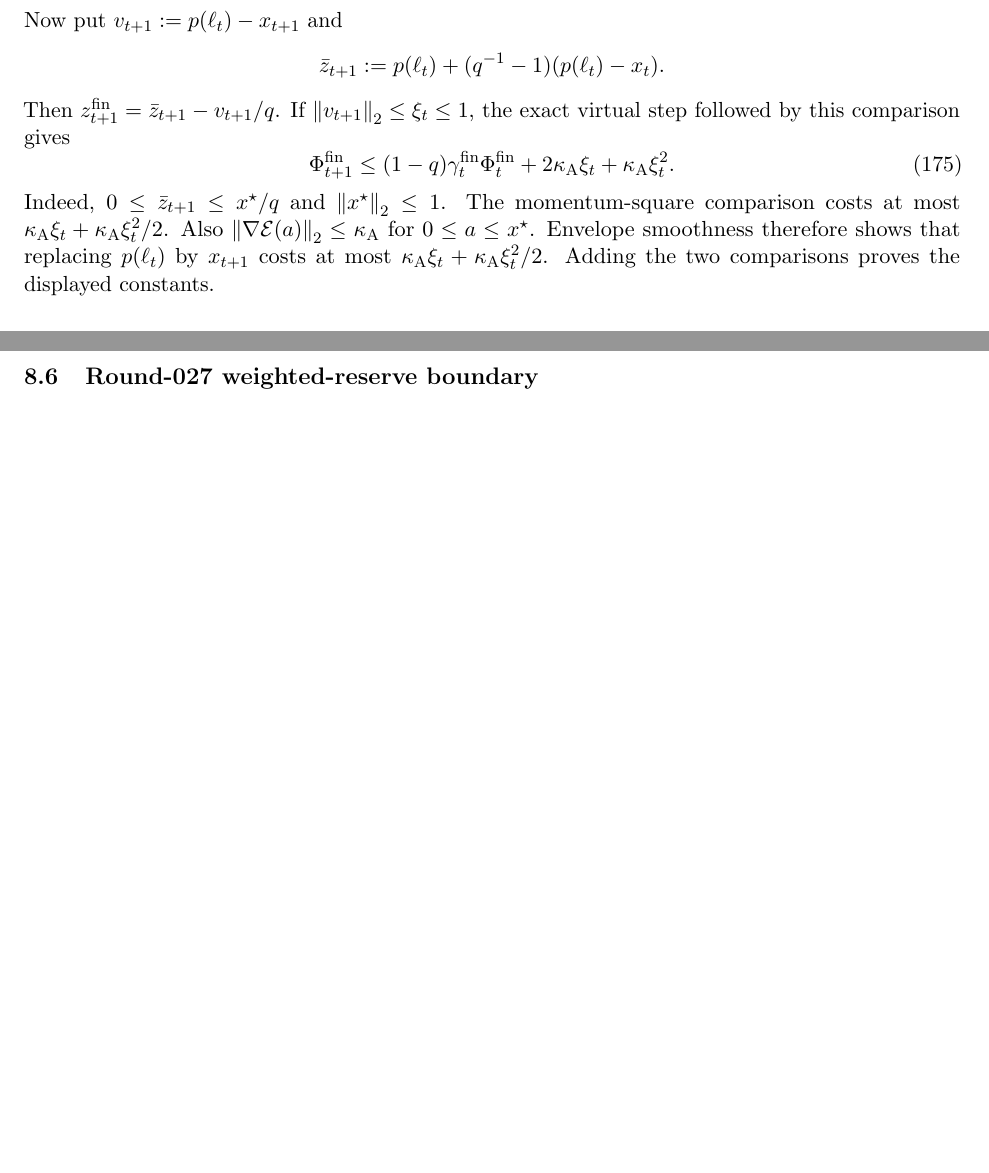
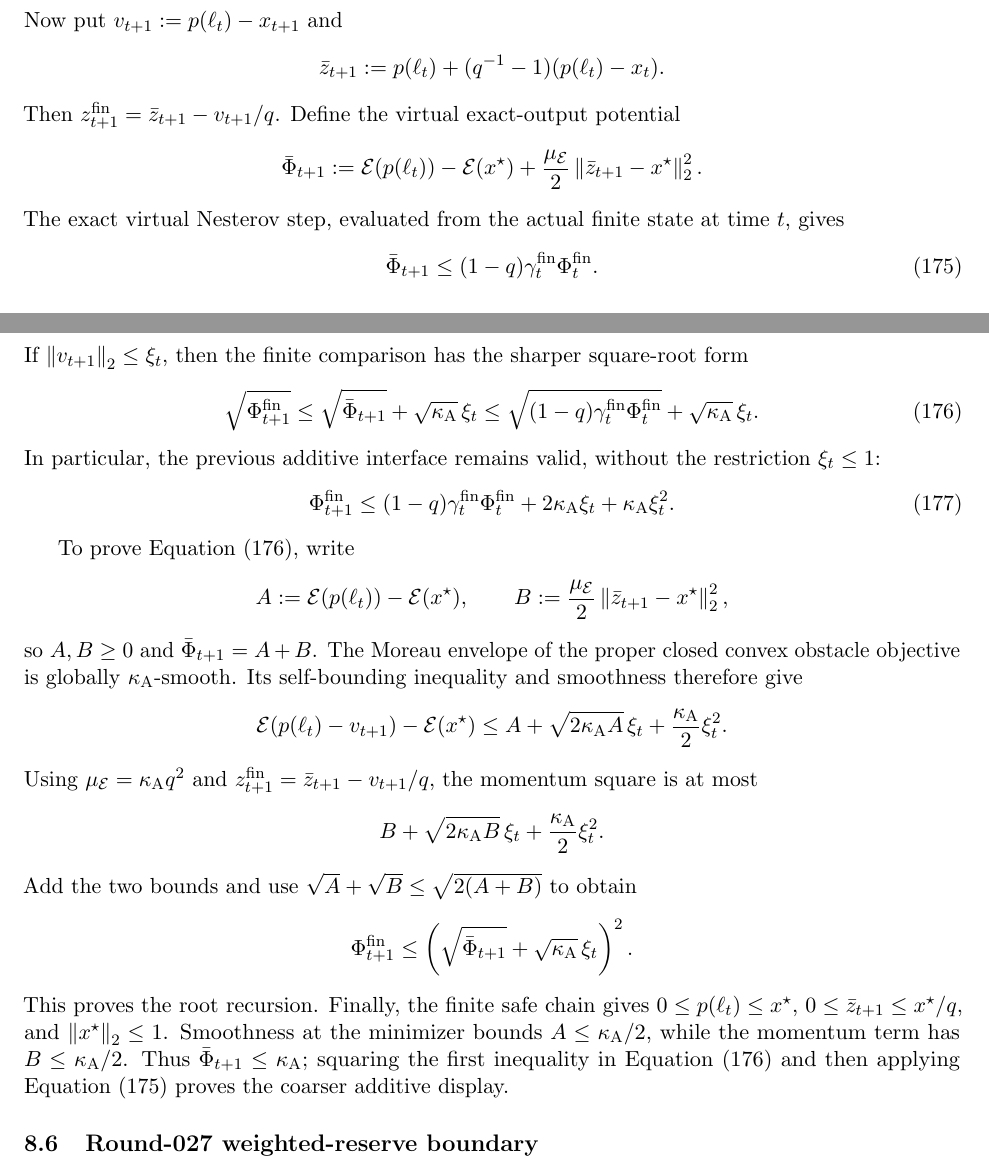
Before and after one commit to baojian/hybrid-local-solver, a LaTeX document (manuscript/notes/aesp_cd_l1_rppr/main.tex, which reads manuscript/notes/aesp_cd_l1_rppr/sections/body/14_lem_aesp_cd_persistent_square_ledger.tex): two parts of pages 43 and 44 of 51, joined at a grey line, cut so that both start at the same text, the shorter picture padded with empty space. Compiled offline with pdfLaTeX.

Commit message:
Sharpen finite-inner potential comparison

```diff
--- a/manuscript/notes/aesp_cd_l1_rppr/sections/body/14_lem_aesp_cd_persistent_square_ledger.tex
+++ b/manuscript/notes/aesp_cd_l1_rppr/sections/body/14_lem_aesp_cd_persistent_square_ledger.tex
@@ -569,9 +569,33 @@ Now put $v_{t+1}:=p(\ell_t)-x_{t+1}$ and
  \bar z_{t+1}:=p(\ell_t)
    +(q^{-1}-1)(p(\ell_t)-x_t).
 \end{equation*}
-Then $z_{t+1}^{\mathrm{fin}}=\bar z_{t+1}-v_{t+1}/q$.  If
-$\norm{v_{t+1}}_2\leq\xi_t\leq1$, the exact virtual step followed by this
-comparison gives
+Then $z_{t+1}^{\mathrm{fin}}=\bar z_{t+1}-v_{t+1}/q$.  Define the virtual
+exact-output potential
+\begin{equation*}
+ \bar\Phi_{t+1}
+ :=\mathcal E(p(\ell_t))-\mathcal E(x^\star)
+   +\frac{\mu_{\mathcal E}}2
+      \norm{\bar z_{t+1}-x^\star}_2^2.
+\end{equation*}
+The exact virtual Nesterov step, evaluated from the actual finite state at
+time $t$, gives
+\begin{equation}
+ \bar\Phi_{t+1}
+ \leq(1-q)\gamma_t^{\mathrm{fin}}\Phi_t^{\mathrm{fin}}.
+ \label{eq:aesp-cd-virtual-inner-potential}
+\end{equation}
+If $\norm{v_{t+1}}_2\leq\xi_t$, then the finite comparison has the sharper
+square-root form
+\begin{equation}
+ \sqrt{\Phi_{t+1}^{\mathrm{fin}}}
+ \leq\sqrt{\bar\Phi_{t+1}}+\sqrt{\kappa_{\mathrm A}}\,\xi_t
+ \leq
+ \sqrt{(1-q)\gamma_t^{\mathrm{fin}}\Phi_t^{\mathrm{fin}}}
+ +\sqrt{\kappa_{\mathrm A}}\,\xi_t.
+ \label{eq:aesp-cd-finite-inner-root-potential}
+\end{equation}
+In particular, the previous additive interface remains valid, without the
+restriction $\xi_t\leq1$:
 \begin{equation}
  \Phi_{t+1}^{\mathrm{fin}}
  \leq(1-q)\gamma_t^{\mathrm{fin}}\Phi_t^{\mathrm{fin}}
@@ -579,12 +603,40 @@ comparison gives
       +\kappa_{\mathrm A}\xi_t^2.
  \label{eq:aesp-cd-finite-inner-potential}
 \end{equation}
-Indeed, $0\leq\bar z_{t+1}\leq x^\star/q$ and
-$\norm{x^\star}_2\leq1$.  The momentum-square comparison costs at most
-$\kappa_{\mathrm A}\xi_t+
-\kappa_{\mathrm A}\xi_t^2/2$.  Also
-$\norm{\nabla\mathcal E(a)}_2\leq\kappa_{\mathrm A}$ for
-$0\leq a\leq x^\star$.  Envelope smoothness therefore shows that replacing
-$p(\ell_t)$ by $x_{t+1}$ costs at most
-$\kappa_{\mathrm A}\xi_t+\kappa_{\mathrm A}\xi_t^2/2$.
-Adding the two comparisons proves the displayed constants.
+
+To prove \cref{eq:aesp-cd-finite-inner-root-potential}, write
+\begin{equation*}
+ A:=\mathcal E(p(\ell_t))-\mathcal E(x^\star),\qquad
+ B:=\frac{\mu_{\mathcal E}}2
+       \norm{\bar z_{t+1}-x^\star}_2^2,
+\end{equation*}
+so $A,B\geq0$ and $\bar\Phi_{t+1}=A+B$.  The Moreau envelope of the proper
+closed convex obstacle objective is globally $\kappa_{\mathrm A}$-smooth.
+Its self-bounding inequality and smoothness therefore give
+\begin{equation*}
+ \mathcal E(p(\ell_t)-v_{t+1})-\mathcal E(x^\star)
+ \leq A+\sqrt{2\kappa_{\mathrm A}A}\,\xi_t
+       +\frac{\kappa_{\mathrm A}}2\xi_t^2.
+\end{equation*}
+Using $\mu_{\mathcal E}=\kappa_{\mathrm A}q^2$ and
+$z_{t+1}^{\mathrm{fin}}=\bar z_{t+1}-v_{t+1}/q$, the momentum square is at
+most
+\begin{equation*}
+ B+\sqrt{2\kappa_{\mathrm A}B}\,\xi_t
+  +\frac{\kappa_{\mathrm A}}2\xi_t^2.
+\end{equation*}
+Add the two bounds and use
+$\sqrt A+\sqrt B\leq\sqrt{2(A+B)}$ to obtain
+\begin{equation*}
+ \Phi_{t+1}^{\mathrm{fin}}
+ \leq\left(\sqrt{\bar\Phi_{t+1}}
+              +\sqrt{\kappa_{\mathrm A}}\,\xi_t\right)^2.
+\end{equation*}
+This proves the root recursion.  Finally, the finite safe chain gives
+$0\leq p(\ell_t)\leq x^\star$, $0\leq\bar z_{t+1}\leq x^\star/q$, and
+$\norm{x^\star}_2\leq1$.  Smoothness at the minimizer bounds $A\leq
+\kappa_{\mathrm A}/2$, while the momentum term has $B\leq
+\kappa_{\mathrm A}/2$.  Thus $\bar\Phi_{t+1}\leq\kappa_{\mathrm A}$;
+squaring the first inequality in
+\cref{eq:aesp-cd-finite-inner-root-potential} and then applying
+\cref{eq:aesp-cd-virtual-inner-potential} proves the coarser additive display.
```
Also changed, not shown: manuscript/notes/aesp_cd_l1_rppr/STATUS.md (+8 -4 lines), manuscript/notes/aesp_cd_l1_rppr/sections/body/15_lem_aesp_cd_q_weighted_euclidean_reserve.tex (+29 -20 lines), manuscript/notes/aesp_cd_l1_rppr/README.md.
